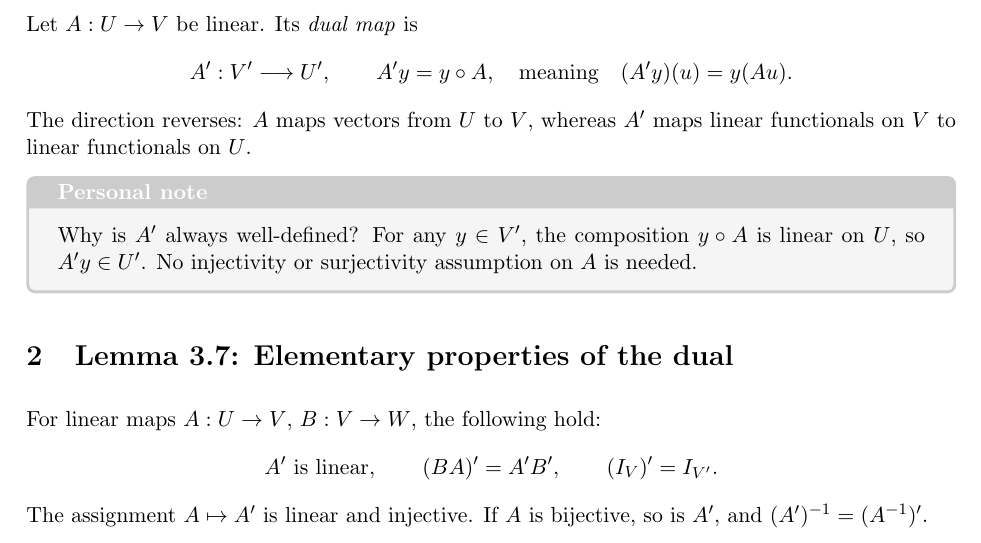
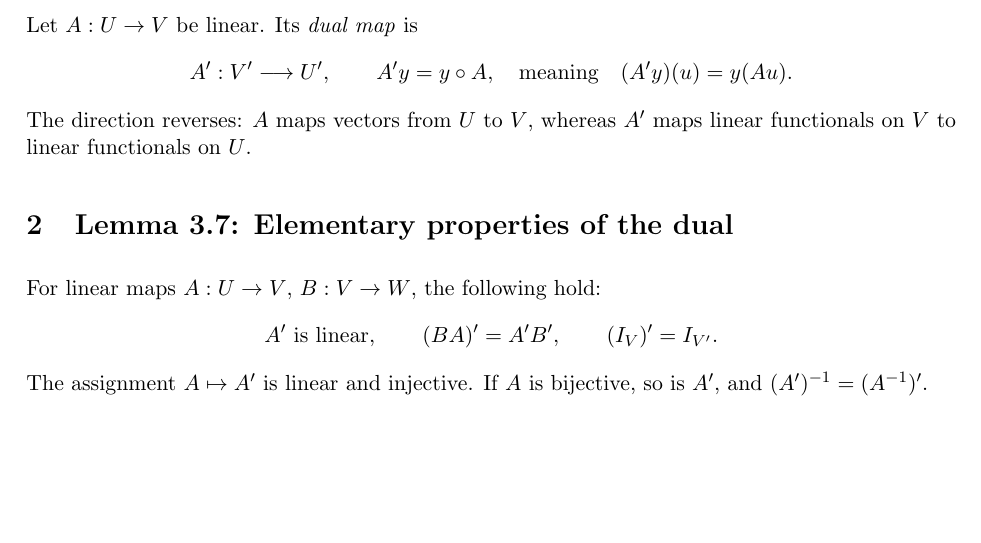
Before and after one commit to lwq679-ku/HelloWorld, a LaTeX document (main.tex): part of page 1 of 4, cut so that both start at the same text, the shorter picture padded with empty space. Compiled offline with pdfLaTeX.

Commit message:
Updates from Overleaf

```diff
--- a/main.tex
+++ b/main.tex
@@ -24,10 +24,6 @@ Let \(A:U\to V\) be linear. Its \emph{dual map} is
  \quad\text{meaning}\quad (A'y)(u)=y(Au).
 \]
 The direction reverses: \(A\) maps vectors from \(U\) to \(V\), whereas \(A'\) maps linear functionals on \(V\) to linear functionals on \(U\).
-
-\begin{personalnote}
-Why is \(A'\) always well-defined? For any \(y\in V'\), the composition \(y\circ A\) is linear on \(U\), so \(A'y\in U'\). No injectivity or surjectivity assumption on \(A\) is needed.
-\end{personalnote}
 
 \section{Lemma 3.7: Elementary properties of the dual}
 For linear maps \(A:U\to V\), \(B:V\to W\), the following hold:
```
